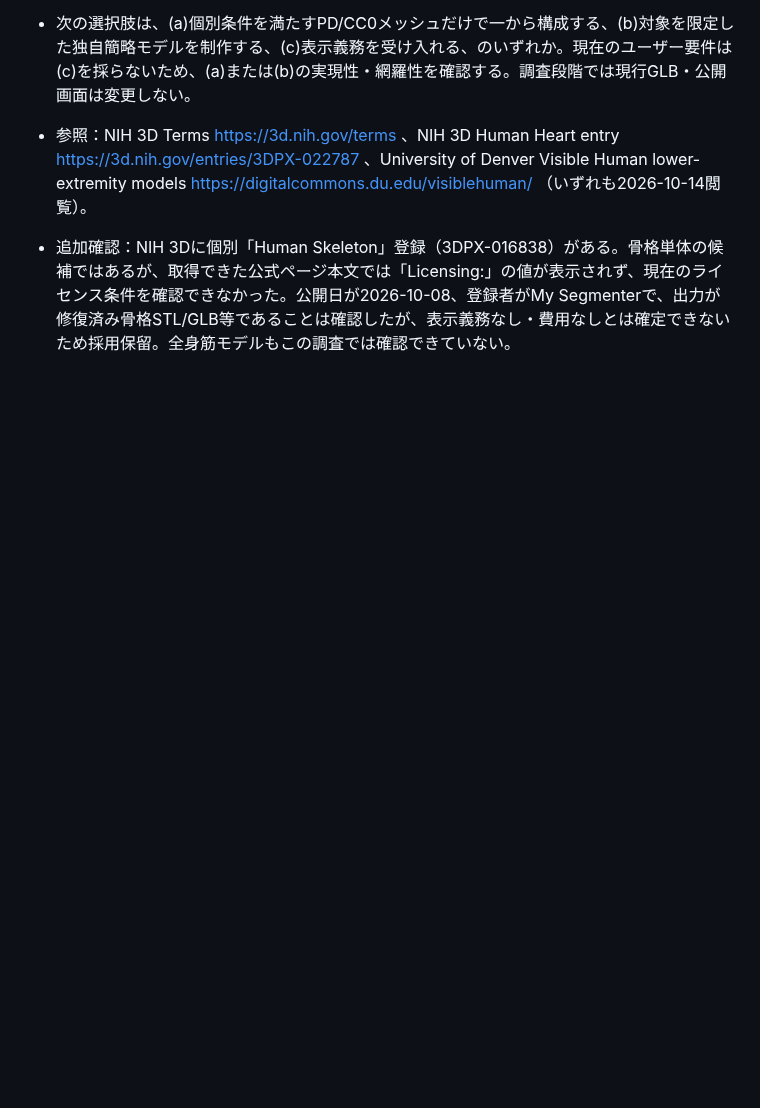
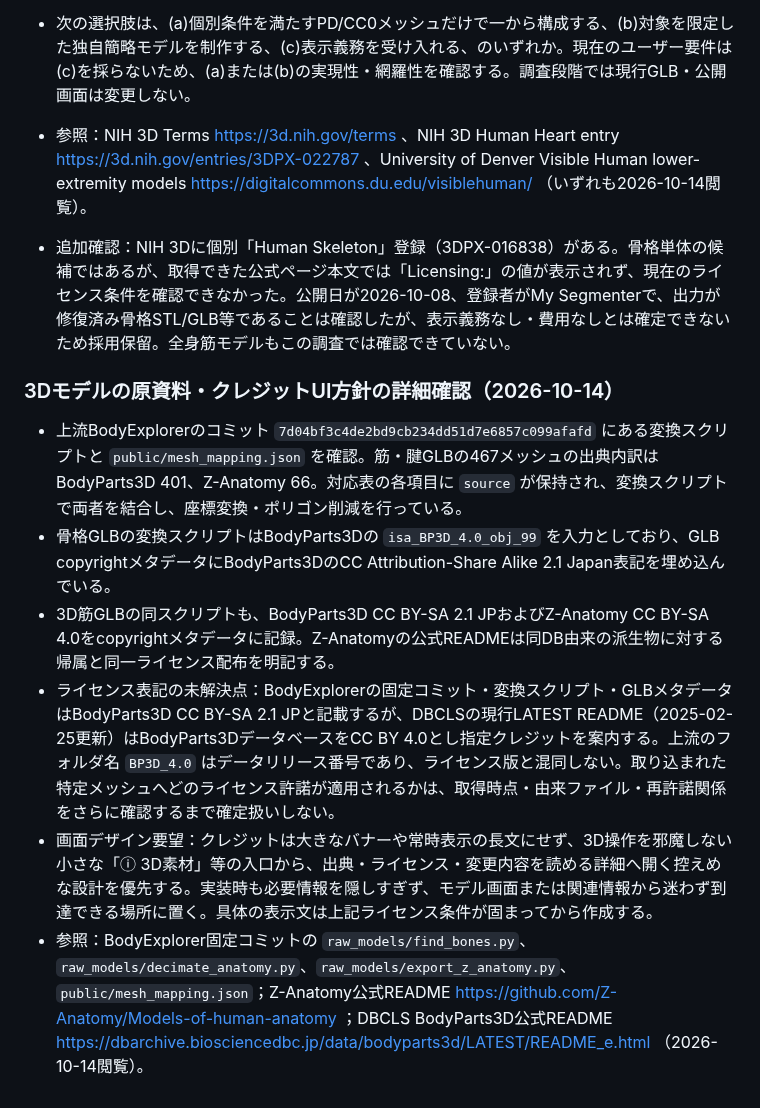
Before and after one commit to s922h86hh8-tech/body-map-prototype, a Markdown page: docs/ANATOMY_MASTER.md, the part around the change. GitHub-like rendering; blank space fills up the shorter version.

Commit message:
Record exact 3D asset provenance and compact credits UI preference

```diff
--- a/docs/ANATOMY_MASTER.md
+++ b/docs/ANATOMY_MASTER.md
@@ -643,3 +643,13 @@ iPhone実機で「左｜咬筋」「右｜咬筋」が複数表示される問
 
 
 - 追加確認：NIH 3Dに個別「Human Skeleton」登録（3DPX-016838）がある。骨格単体の候補ではあるが、取得できた公式ページ本文では「Licensing:」の値が表示されず、現在のライセンス条件を確認できなかった。公開日が2026-10-08、登録者がMy Segmenterで、出力が修復済み骨格STL/GLB等であることは確認したが、表示義務なし・費用なしとは確定できないため採用保留。全身筋モデルもこの調査では確認できていない。
+
+
+### 3Dモデルの原資料・クレジットUI方針の詳細確認（2026-10-14）
+
+- 上流BodyExplorerのコミット `7d04bf3c4de2bd9cb234dd51d7e6857c099afafd` にある変換スクリプトと `public/mesh_mapping.json` を確認。筋・腱GLBの467メッシュの出典内訳はBodyParts3D 401、Z-Anatomy 66。対応表の各項目に `source` が保持され、変換スクリプトで両者を結合し、座標変換・ポリゴン削減を行っている。
+- 骨格GLBの変換スクリプトはBodyParts3Dの `isa_BP3D_4.0_obj_99` を入力としており、GLB copyrightメタデータにBodyParts3DのCC Attribution-Share Alike 2.1 Japan表記を埋め込んでいる。
+- 3D筋GLBの同スクリプトも、BodyParts3D CC BY-SA 2.1 JPおよびZ-Anatomy CC BY-SA 4.0をcopyrightメタデータに記録。Z-Anatomyの公式READMEは同DB由来の派生物に対する帰属と同一ライセンス配布を明記する。
+- ライセンス表記の未解決点：BodyExplorerの固定コミット・変換スクリプト・GLBメタデータはBodyParts3D CC BY-SA 2.1 JPと記載するが、DBCLSの現行LATEST README（2025-02-25更新）はBodyParts3DデータベースをCC BY 4.0とし指定クレジットを案内する。上流のフォルダ名 `BP3D_4.0` はデータリリース番号であり、ライセンス版と混同しない。取り込まれた特定メッシュへどのライセンス許諾が適用されるかは、取得時点・由来ファイル・再許諾関係をさらに確認するまで確定扱いしない。
+- 画面デザイン要望：クレジットは大きなバナーや常時表示の長文にせず、3D操作を邪魔しない小さな「ⓘ 3D素材」等の入口から、出典・ライセンス・変更内容を読める詳細へ開く控えめな設計を優先する。実装時も必要情報を隠しすぎず、モデル画面または関連情報から迷わず到達できる場所に置く。具体の表示文は上記ライセンス条件が固まってから作成する。
+- 参照：BodyExplorer固定コミットの `raw_models/find_bones.py`、`raw_models/decimate_anatomy.py`、`raw_models/export_z_anatomy.py`、`public/mesh_mapping.json`；Z-Anatomy公式README https://github.com/Z-Anatomy/Models-of-human-anatomy ；DBCLS BodyParts3D公式README https://dbarchive.biosciencedbc.jp/data/bodyparts3d/LATEST/README_e.html （2026-10-14閲覧）。
```
